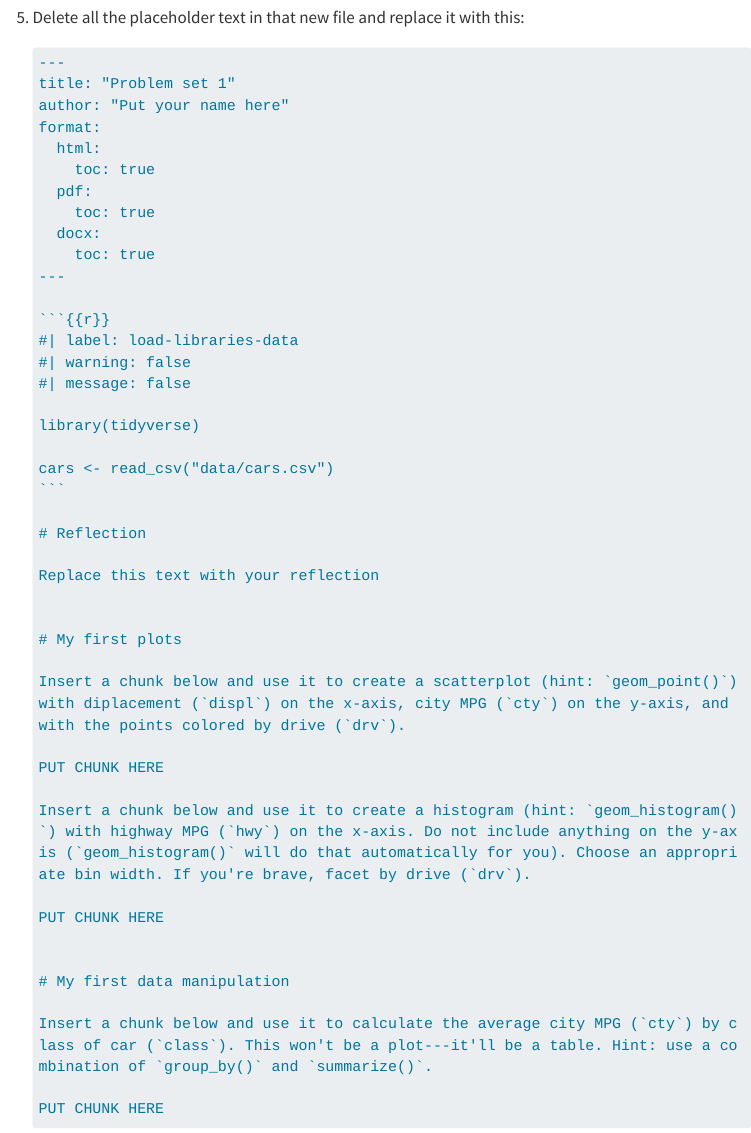
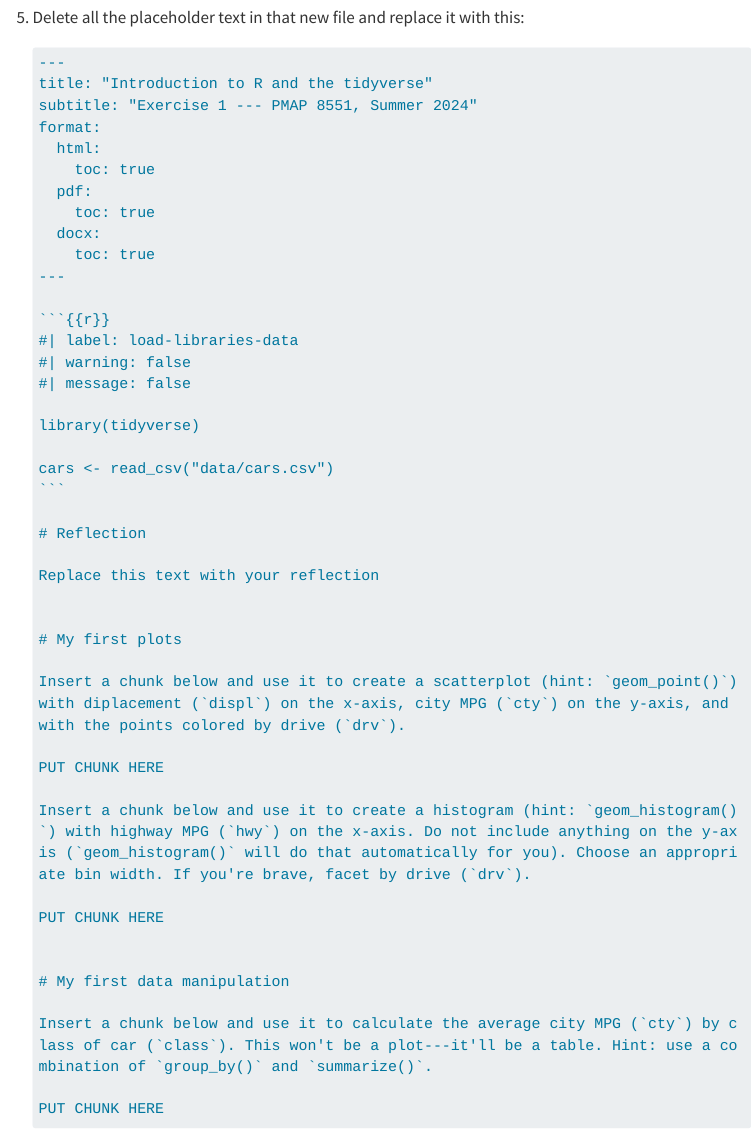
Before and after one commit to andrewheiss/datavizs24.classes.andrewheiss.com, a Quarto document (assignment/01-exercise.qmd): the page in a window 1100 px wide, from 490 px down. Rendered offline with R 4.5, knitr and Pandoc in place of Quarto, with nearby package versions; menus at the side of the page are left out; long lines of code are wrapped.

Commit message:
Use qmd metadata

`````diff
--- a/assignment/01-exercise.qmd
+++ b/assignment/01-exercise.qmd
@@ -29,8 +29,8 @@ Before starting this exercise, make sure you complete everything at [the lesson
 
    ````default
    ---
-   title: "Problem set 1"
-   author: "Put your name here"
+   title: "Introduction to R and the tidyverse"
+   subtitle: "Exercise 1 --- PMAP 8551, Summer 2024"
    format:
      html:
        toc: true
`````
Also changed, not shown: 1 other file.
